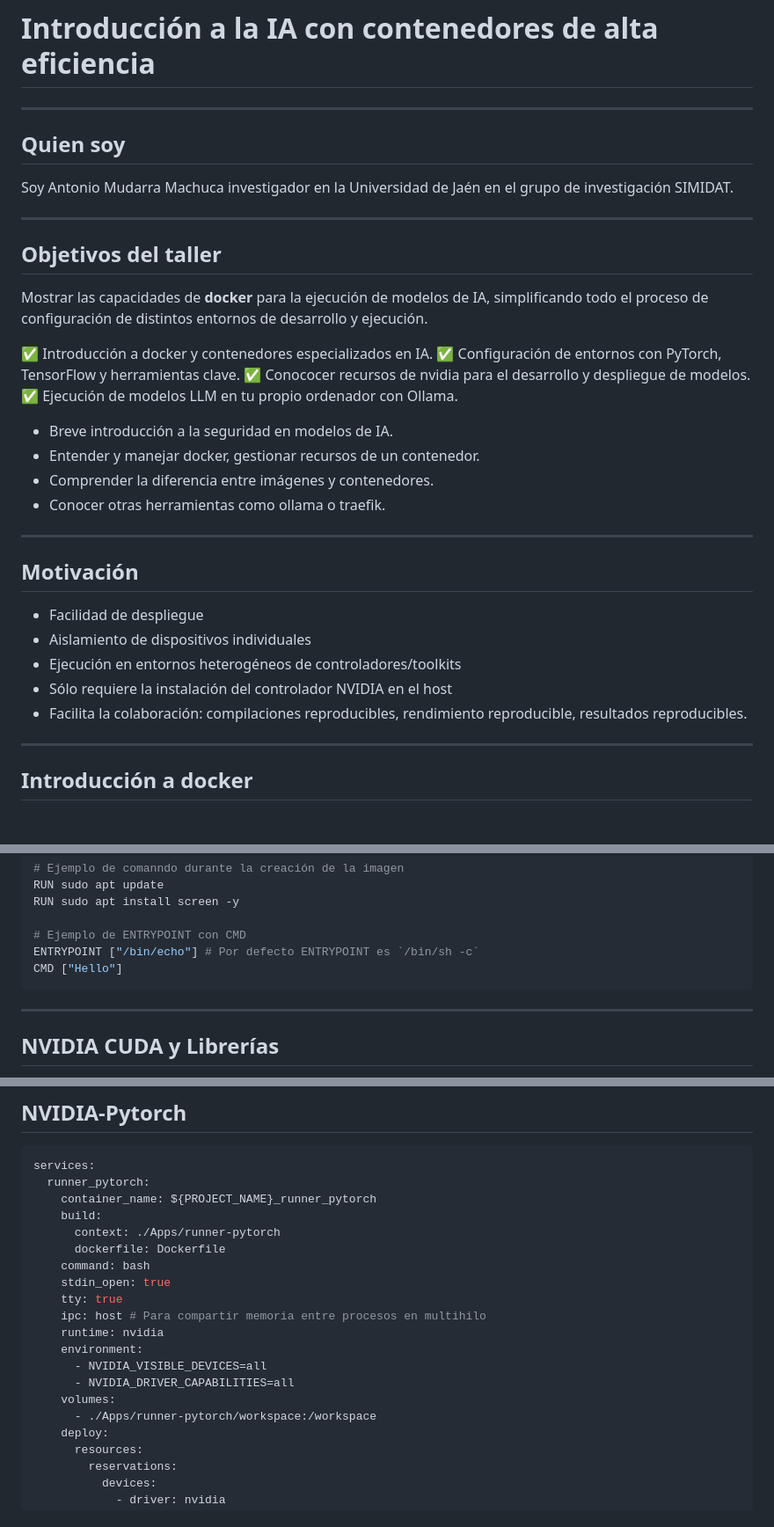
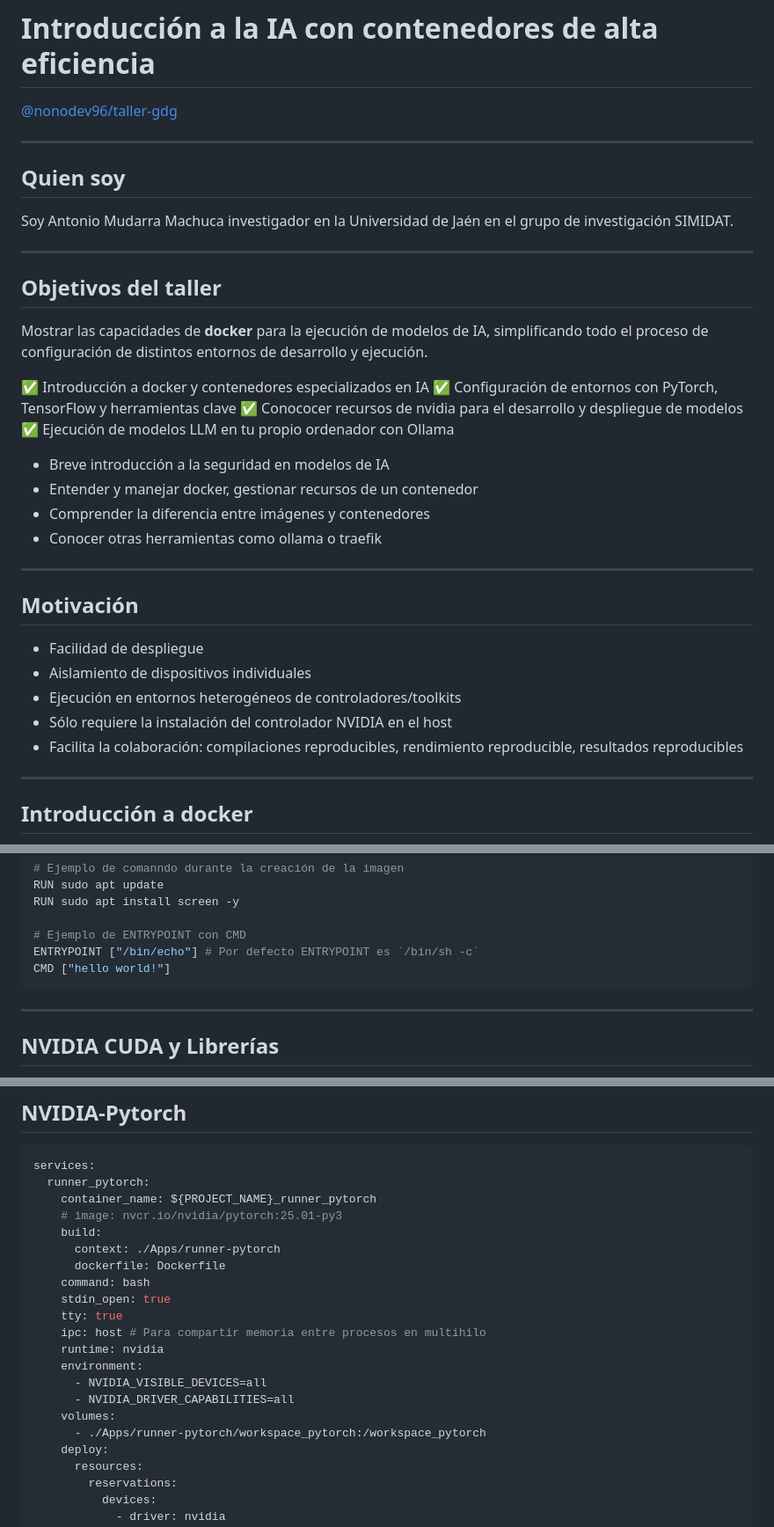
Before and after one commit to nonodev96/taller-gdg, a Markdown page: README.md, 3 parts joined by grey strips. Shown: that part at 88% size. Drawn GitHub-style; blank space fills up the shorter version.

````diff
--- a/README.md
+++ b/README.md
@@ -15,6 +15,8 @@ _footer: 'nonodev96'
 
 # Introducción a la IA con contenedores de alta eficiencia
 
+[@nonodev96/taller-gdg](https://github.com/nonodev96/taller-gdg)
+
 ---
 
 ## Quien soy
@@ -28,14 +30,14 @@ Soy Antonio Mudarra Machuca investigador en la Universidad de Jaén en el grupo
 
 Mostrar las capacidades de **docker** para la ejecución de modelos de IA, simplificando todo el proceso de configuración de distintos entornos de desarrollo y ejecución.
 
-✅ Introducción a docker y contenedores especializados en IA.
-✅ Configuración de entornos con PyTorch, TensorFlow y herramientas clave.
-✅ Conococer recursos de nvidia para el desarrollo y despliegue de modelos.
-✅ Ejecución de modelos LLM en tu propio ordenador con Ollama.
-- Breve introducción a la seguridad en modelos de IA.
-- Entender y manejar docker, gestionar recursos de un contenedor.
-- Comprender la diferencia entre imágenes y contenedores.
-- Conocer otras herramientas como ollama o traefik.
+✅ Introducción a docker y contenedores especializados en IA
+✅ Configuración de entornos con PyTorch, TensorFlow y herramientas clave
+✅ Conococer recursos de nvidia para el desarrollo y despliegue de modelos
+✅ Ejecución de modelos LLM en tu propio ordenador con Ollama
+- Breve introducción a la seguridad en modelos de IA
+- Entender y manejar docker, gestionar recursos de un contenedor
+- Comprender la diferencia entre imágenes y contenedores
+- Conocer otras herramientas como ollama o traefik
 
 ---
 
@@ -45,7 +47,7 @@ Mostrar las capacidades de **docker** para la ejecución de modelos de IA, simpl
 - Aislamiento de dispositivos individuales
 - Ejecución en entornos heterogéneos de controladores/toolkits
 - Sólo requiere la instalación del controlador NVIDIA en el host
-- Facilita la colaboración: compilaciones reproducibles, rendimiento reproducible, resultados reproducibles.
+- Facilita la colaboración: compilaciones reproducibles, rendimiento reproducible, resultados reproducibles
 
 ---
 
@@ -147,11 +149,10 @@ RUN sudo apt install screen -y
 
 # Ejemplo de ENTRYPOINT con CMD
 ENTRYPOINT ["/bin/echo"] # Por defecto ENTRYPOINT es `/bin/sh -c`
-CMD ["Hello"]
+CMD ["hello world!"]
 ```
 
 ---
-
 
 ## NVIDIA CUDA y Librerías
 
@@ -320,6 +326,7 @@ docker compose up [servicio] -d
 services:
   runner_pytorch:
     container_name: ${PROJECT_NAME}_runner_pytorch
+    # image: nvcr.io/nvidia/pytorch:25.01-py3
     build:
       context: ./Apps/runner-pytorch
       dockerfile: Dockerfile
@@ -332,7 +339,7 @@ services:
       - NVIDIA_VISIBLE_DEVICES=all
       - NVIDIA_DRIVER_CAPABILITIES=all
     volumes:
-      - ./Apps/runner-pytorch/workspace:/workspace
+      - ./Apps/runner-pytorch/workspace_pytorch:/workspace_pytorch
     deploy:
       resources:
         reservations:
````
Also changed, not shown: other parts of README.md (+60 -44 lines), assets/jupyter.png (added), assets/ngc-catalog.png, assets/open-webui.png (added), 11 other files.
